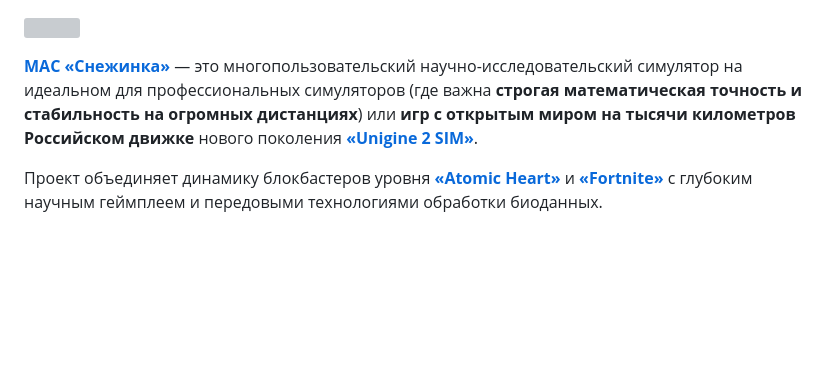
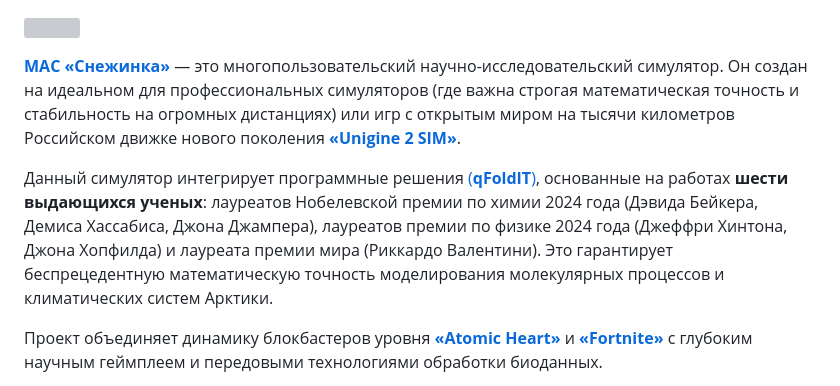
Before and after one commit to qfoldit/qfoldit.github.io, a Markdown page: README.md, the part around the change. Rendered like a GitHub page; blank space fills up the shorter version; grey boxes are pictures that could not be loaded.

```diff
--- a/README.md
+++ b/README.md
@@ -38,7 +38,9 @@
 
 ![](https://qfoldit.github.io/img/posters/atomvk.jpg)
 
-<a href="https://arctic-mipt.com/" target="blank">**МАС «Снежинка»**</a> — это многопользовательский научно-исследовательский симулятор на идеальном для профессиональных симуляторов (где важна **строгая математическая точность и стабильность на огромных дистанциях**) или **игр с открытым миром на тысячи километров** **Российском движке** нового поколения <a href="https://unigine.com/products/sim/advantages/" target="blank">**«Unigine 2 SIM»**</a>.
+<a href="https://arctic-mipt.com/" target="blank">**МАС «Снежинка»**</a> — это многопользовательский научно-исследовательский симулятор. Он создан на идеальном для профессиональных симуляторов (где важна строгая математическая точность и стабильность на огромных дистанциях) или игр с открытым миром на тысячи километров Российском движке нового поколения <a href="https://unigine.com/products/sim/advantages/" target="blank">**«Unigine 2 SIM»**</a>.
+
+Данный симулятор интегрирует программные решения <a href="https://qfoldit.github.io/" target="blank">(**qFoldIT**)</a>, основанные на работах **шести выдающихся ученых**: лауреатов Нобелевской премии по химии 2024 года (Дэвида Бейкера, Демиса Хассабиса, Джона Джампера), лауреатов премии по физике 2024 года (Джеффри Хинтона, Джона Хопфилда) и лауреата премии мира (Риккардо Валентини). Это гарантирует беспрецедентную математическую точность моделирования молекулярных процессов и климатических систем Арктики.
 
 Проект объединяет динамику блокбастеров уровня <a href="https://arctic-mipt.com/" target="blank">**«Atomic Heart»**</a> и <a href="https://arctic-mipt.com/" target="blank">**«Fortnite»**</a> с глубоким научным геймплеем и передовыми технологиями обработки биоданных.
 
```
